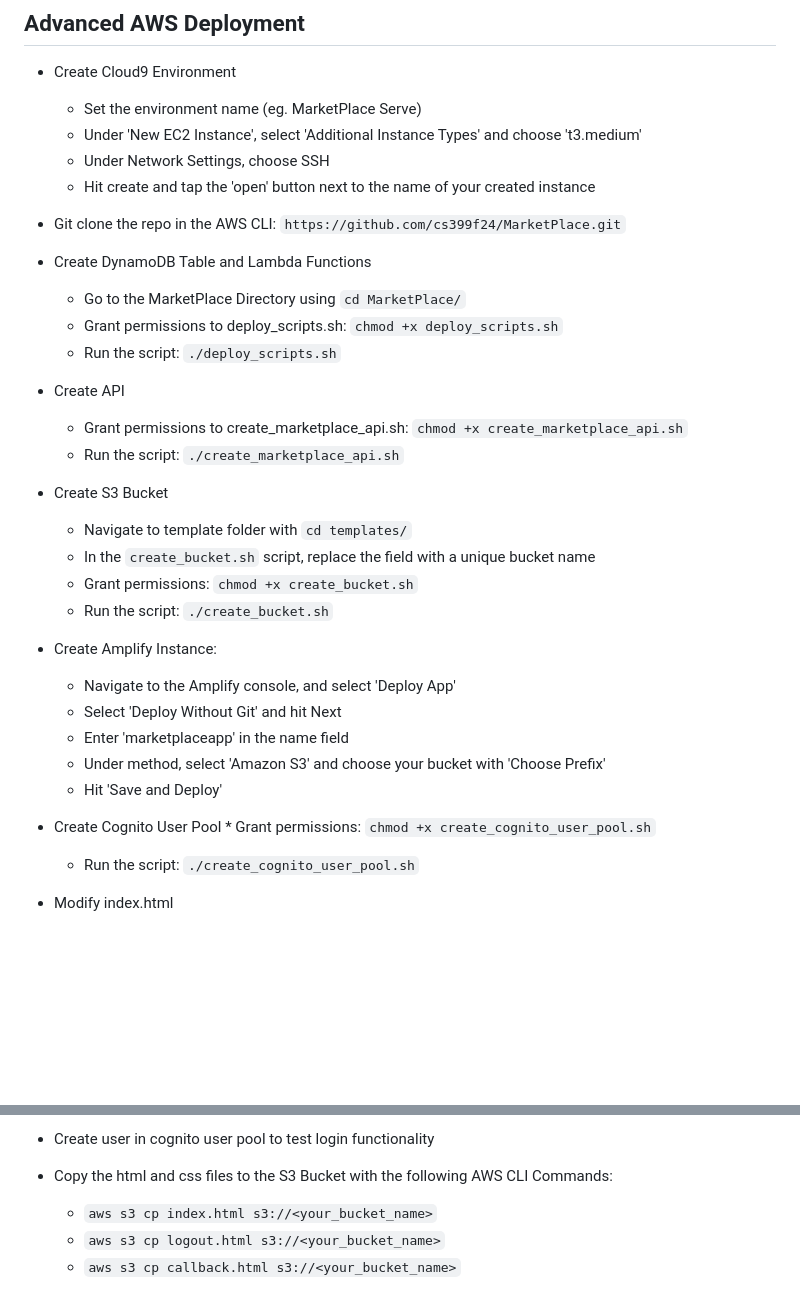
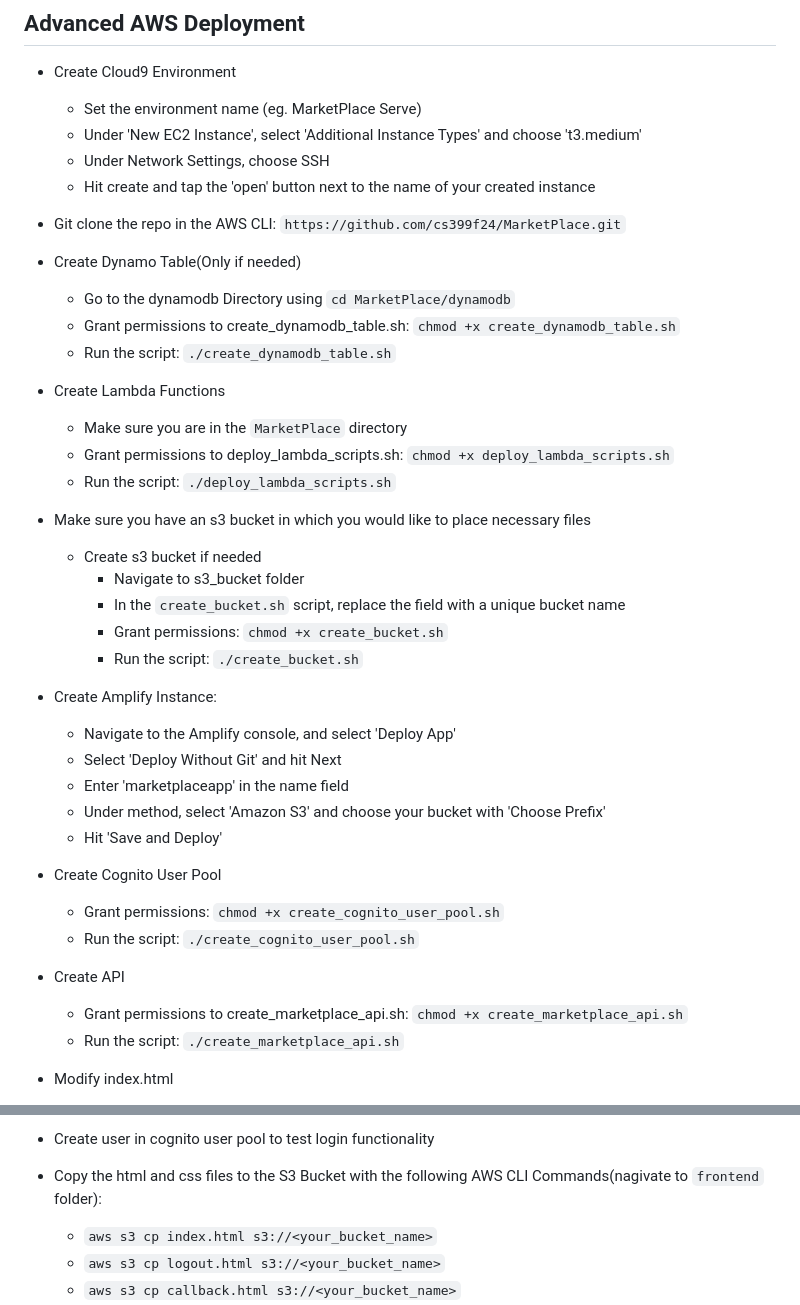
Before and after one commit to cs399f24/MarketPlace, a Markdown page: README.md, 2 parts joined by grey strips. Rendered like a GitHub page; blank space fills up the shorter version.

Commit message:
updated read me to only create database and bucket if needed and modified instructions to be up to date with changes made

```diff
--- a/README.md
+++ b/README.md
@@ -44,20 +44,22 @@ An online web application that allows users to interact with each other in a vir
 
 * Git clone the repo in the AWS CLI: `https://github.com/cs399f24/MarketPlace.git`
 
-* Create DynamoDB Table and Lambda Functions
-     * Go to the MarketPlace Directory using `cd MarketPlace/`
-     * Grant permissions to deploy_scripts.sh: `chmod +x deploy_scripts.sh`
-     * Run the script: `./deploy_scripts.sh`
+* Create Dynamo Table(Only if needed)
+     * Go to the dynamodb Directory using `cd MarketPlace/dynamodb`
+     * Grant permissions to create_dynamodb_table.sh: `chmod +x create_dynamodb_table.sh`
+     * Run the script: `./create_dynamodb_table.sh`
 
-* Create API
-     * Grant permissions to create_marketplace_api.sh: `chmod +x create_marketplace_api.sh`
-     * Run the script: `./create_marketplace_api.sh`
+* Create Lambda Functions
+     * Make sure you are in the `MarketPlace` directory
+     * Grant permissions to deploy_lambda_scripts.sh: `chmod +x deploy_lambda_scripts.sh`
+     * Run the script: `./deploy_lambda_scripts.sh`
 
-* Create S3 Bucket
-     * Navigate to template folder with `cd templates/`
-     * In the `create_bucket.sh` script, replace the <bucket-name> field with a unique bucket name
-     * Grant permissions: `chmod +x create_bucket.sh`
-     * Run the script: `./create_bucket.sh`
+* Make sure you have an s3 bucket in which you would like to place necessary files
+     * Create s3 bucket if needed
+          * Navigate to s3_bucket folder
+          * In the `create_bucket.sh` script, replace the <bucket-name> field with a unique bucket name
+          * Grant permissions: `chmod +x create_bucket.sh`
+          * Run the script: `./create_bucket.sh`
 
 * Create Amplify Instance:
      * Navigate to the Amplify console, and select 'Deploy App'
@@ -67,8 +69,12 @@ An online web application that allows users to interact with each other in a vir
      * Hit 'Save and Deploy'
 
 * Create Cognito User Pool
-      * Grant permissions: `chmod +x create_cognito_user_pool.sh`
+     * Grant permissions: `chmod +x create_cognito_user_pool.sh`
      * Run the script: `./create_cognito_user_pool.sh`
+
+* Create API
+     * Grant permissions to create_marketplace_api.sh: `chmod +x create_marketplace_api.sh`
+     * Run the script: `./create_marketplace_api.sh`
 
 * Modify index.html
      * Replace 'const server' field with your API invoke url
@@ -85,7 +91,7 @@ An online web application that allows users to interact with each other in a vir
 
 * Create user in cognito user pool to test login functionality
 
-* Copy the html and css files to the S3 Bucket with the following AWS CLI Commands:
+* Copy the html and css files to the S3 Bucket with the following AWS CLI Commands(nagivate to `frontend` folder):
      * `aws s3 cp index.html s3://<your_bucket_name>`
      * `aws s3 cp logout.html s3://<your_bucket_name>`
      * `aws s3 cp callback.html s3://<your_bucket_name>`
```
